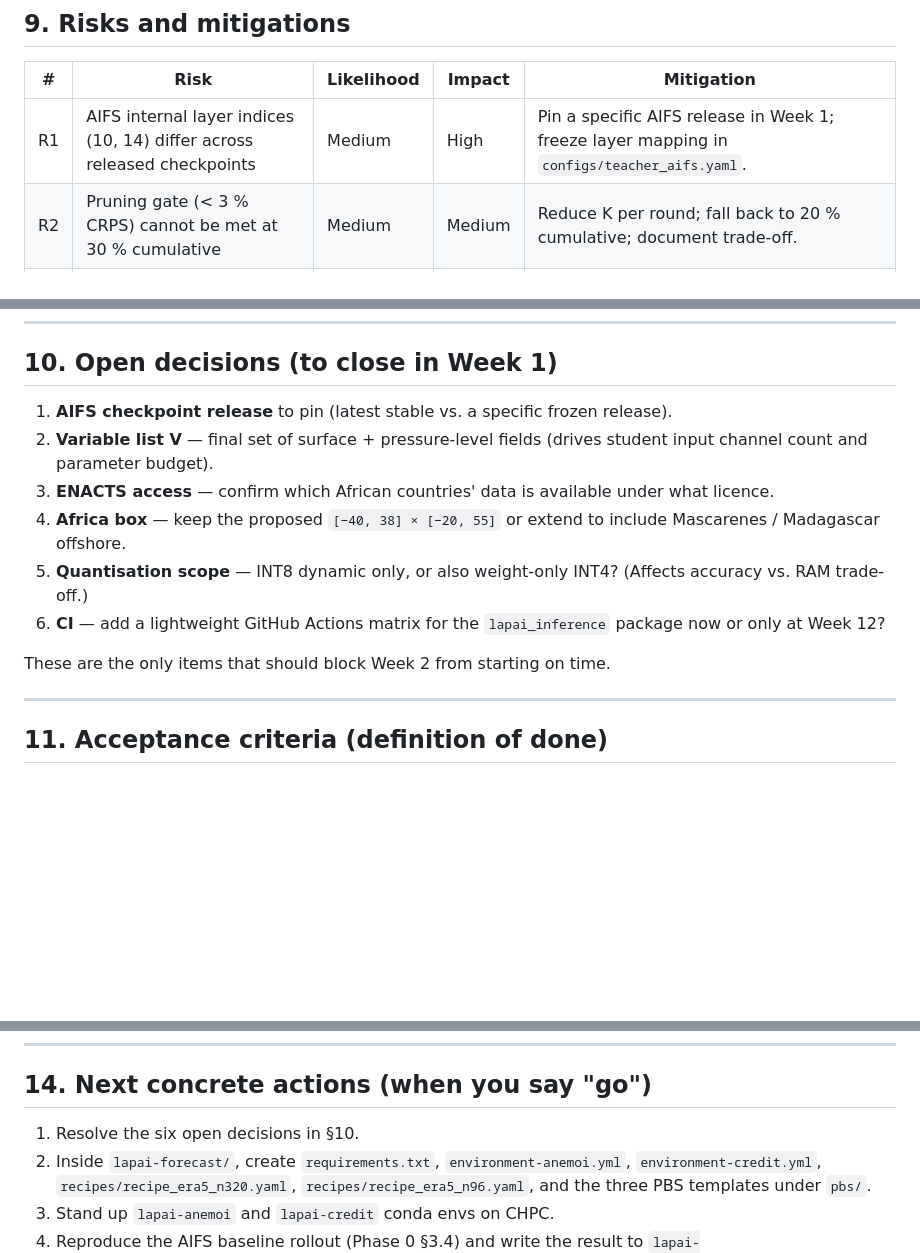
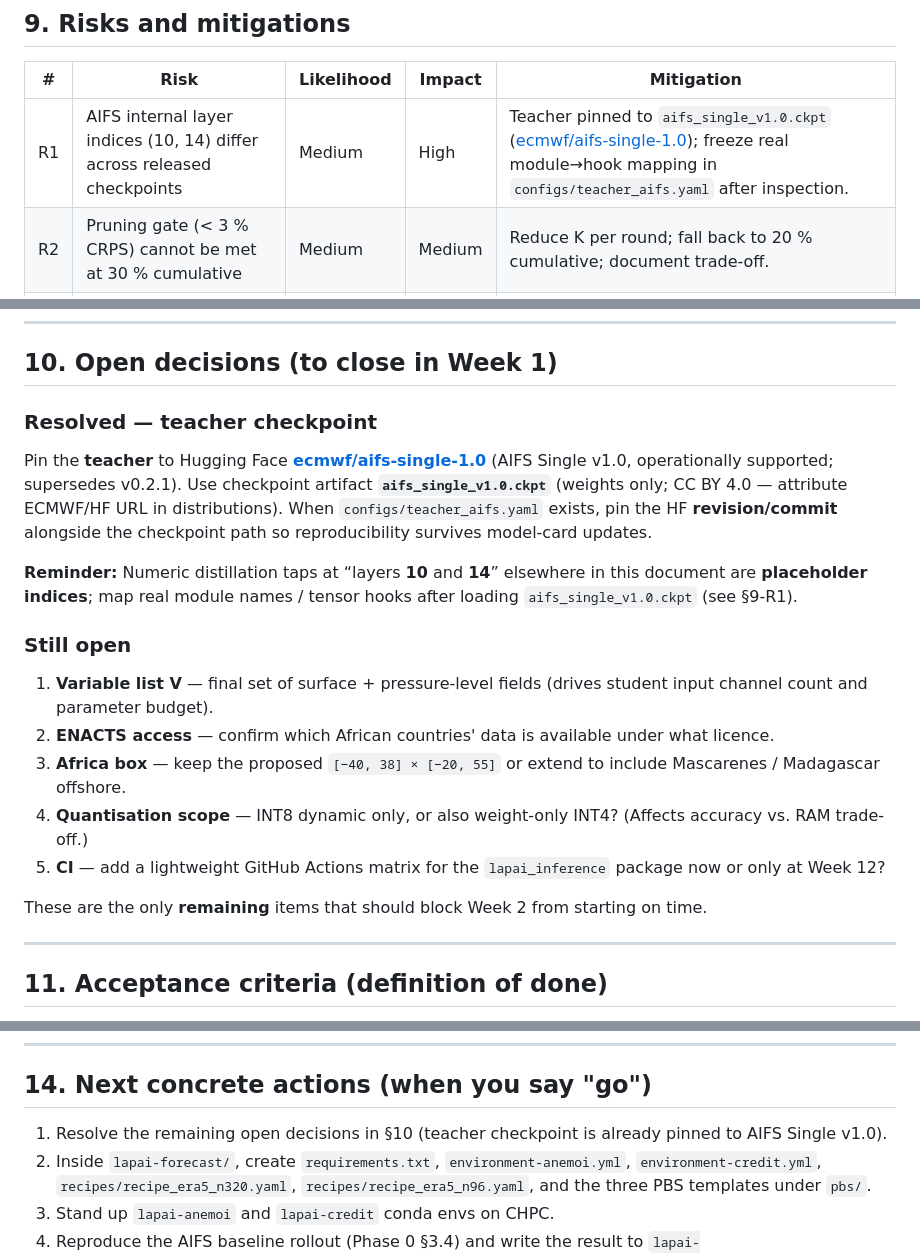
Before and after one commit to msovara/lapai-forecast-africa, a Markdown page: PLAN.md, 3 parts joined by grey strips. Drawn GitHub-style; blank space fills up the shorter version.

Commit message:
docs(plan): pin teacher to AIFS Single v1.0 on Hugging Face
Record ecmwf/aifs-single-1.0 + aifs_single_v1.0.ckpt; clarify layer-index placeholders; tighten R1 mitigation; update Section 14 wording.

Co-authored-by: Cursor <cursoragent@cursor.com>

```diff
--- a/PLAN.md
+++ b/PLAN.md
@@ -456,7 +456,7 @@ PBS script outlines (to be written in Week 1):
 
 | #  | Risk                                                                        | Likelihood | Impact | Mitigation                                                                                         |
 | -- | --------------------------------------------------------------------------- | ---------- | ------ | -------------------------------------------------------------------------------------------------- |
-| R1 | AIFS internal layer indices (10, 14) differ across released checkpoints     | Medium     | High   | Pin a specific AIFS release in Week 1; freeze layer mapping in `configs/teacher_aifs.yaml`.        |
+| R1 | AIFS internal layer indices (10, 14) differ across released checkpoints     | Medium     | High   | Teacher pinned to `aifs_single_v1.0.ckpt` ([ecmwf/aifs-single-1.0](https://huggingface.co/ecmwf/aifs-single-1.0)); freeze real module→hook mapping in `configs/teacher_aifs.yaml` after inspection.        |
 | R2 | Pruning gate (< 3 % CRPS) cannot be met at 30 % cumulative                  | Medium     | Medium | Reduce K per round; fall back to 20 % cumulative; document trade-off.                              |
 | R3 | Spectral loss destabilises training                                         | Medium     | Medium | Start with `λ_C = 0` for the first 1 k steps; warm-up to 0.25.                                     |
 | R4 | 15 % global / 20 % Africa skill budget breached                             | Medium     | High   | Add multi-step rollout supervision; revisit channel widths up to 15 M params; revisit lon padding. |
@@ -470,14 +470,21 @@ PBS script outlines (to be written in Week 1):
 
 ## 10. Open decisions (to close in Week 1)
 
-1. **AIFS checkpoint release** to pin (latest stable vs. a specific frozen release).
-2. **Variable list V** — final set of surface + pressure-level fields (drives student input channel count and parameter budget).
-3. **ENACTS access** — confirm which African countries' data is available under what licence.
-4. **Africa box** — keep the proposed `[−40, 38] × [−20, 55]` or extend to include Mascarenes / Madagascar offshore.
-5. **Quantisation scope** — INT8 dynamic only, or also weight-only INT4? (Affects accuracy vs. RAM trade-off.)
-6. **CI** — add a lightweight GitHub Actions matrix for the `lapai_inference` package now or only at Week 12?
+### Resolved — teacher checkpoint
 
-These are the only items that should block Week 2 from starting on time.
+Pin the **teacher** to Hugging Face [**ecmwf/aifs-single-1.0**](https://huggingface.co/ecmwf/aifs-single-1.0) (AIFS Single v1.0, operationally supported; supersedes v0.2.1). Use checkpoint artifact **`aifs_single_v1.0.ckpt`** (weights only; CC BY 4.0 — attribute ECMWF/HF URL in distributions). When `configs/teacher_aifs.yaml` exists, pin the HF **revision/commit** alongside the checkpoint path so reproducibility survives model-card updates.
+
+**Reminder:** Numeric distillation taps at “layers **10** and **14**” elsewhere in this document are **placeholder indices**; map real module names / tensor hooks after loading `aifs_single_v1.0.ckpt` (see §9-R1).
+
+### Still open
+
+1. **Variable list V** — final set of surface + pressure-level fields (drives student input channel count and parameter budget).
+2. **ENACTS access** — confirm which African countries' data is available under what licence.
+3. **Africa box** — keep the proposed `[−40, 38] × [−20, 55]` or extend to include Mascarenes / Madagascar offshore.
+4. **Quantisation scope** — INT8 dynamic only, or also weight-only INT4? (Affects accuracy vs. RAM trade-off.)
+5. **CI** — add a lightweight GitHub Actions matrix for the `lapai_inference` package now or only at Week 12?
+
+These are the only **remaining** items that should block Week 2 from starting on time.
 
 ---
 
@@ -529,7 +536,7 @@ To keep scope realistic for 12 weeks and 1,650 GPU-h:
 
 ## 14. Next concrete actions (when you say "go")
 
-1. Resolve the six open decisions in §10.
+1. Resolve the remaining open decisions in §10 (teacher checkpoint is already pinned to AIFS Single v1.0).
 2. Inside `lapai-forecast/`, create `requirements.txt`, `environment-anemoi.yml`, `environment-credit.yml`, `recipes/recipe_era5_n320.yaml`, `recipes/recipe_era5_n96.yaml`, and the three PBS templates under `pbs/`.
 3. Stand up `lapai-anemoi` and `lapai-credit` conda envs on CHPC.
 4. Reproduce the AIFS baseline rollout (Phase 0 §3.4) and write the result to `lapai-forecast/data/processed/aifs_baseline_20220601.nc`.
```
